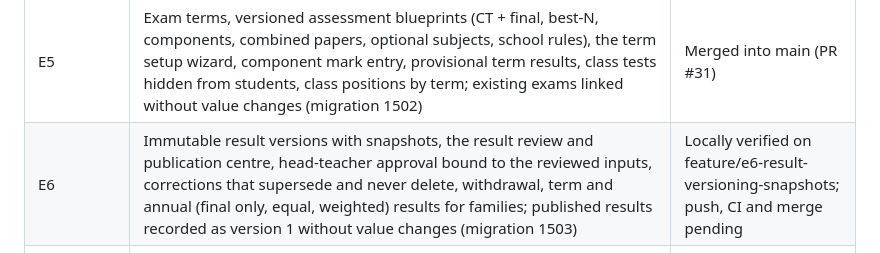
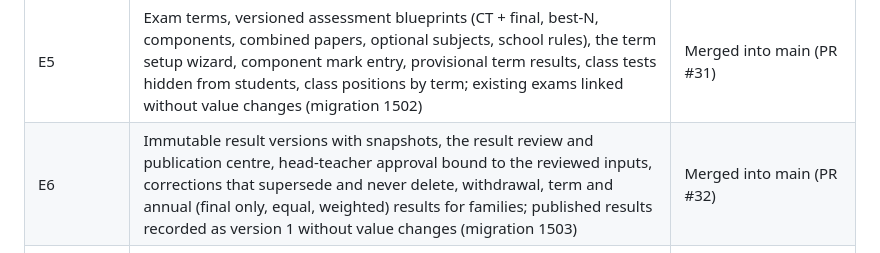
Before and after one commit to mdrayhankvr-creator/Fly_Birds, a Markdown page: docs/roadmap.md, the part around the change. Rendered like a GitHub page.

Commit message:
docs: mark E6 as merged in the roadmap

```diff
--- a/docs/roadmap.md
+++ b/docs/roadmap.md
@@ -25,7 +25,7 @@ The [project brief](PROJECT_BRIEF.md) is the source of truth for each milestone'
 | E3 | Mark statuses (absent, exempt, incomplete, withheld) and the sheet workflow (submit, return, approve), versioned per-cell mark writes | Merged into main (PR #28) |
 | E4 | Teacher marks workspace: My exam sheets queue, keyboard grid, autosave with conflicts and recovery, paste/CSV preview, history, mobile one-at-a-time | Merged into main (PR #29) |
 | E5 | Exam terms, versioned assessment blueprints (CT + final, best-N, components, combined papers, optional subjects, school rules), the term setup wizard, component mark entry, provisional term results, class tests hidden from students, class positions by term; existing exams linked without value changes (migration 1502) | Merged into main (PR #31) |
-| E6 | Immutable result versions with snapshots, the result review and publication centre, head-teacher approval bound to the reviewed inputs, corrections that supersede and never delete, withdrawal, term and annual (final only, equal, weighted) results for families; published results recorded as version 1 without value changes (migration 1503) | Locally verified on feature/e6-result-versioning-snapshots; push, CI and merge pending |
+| E6 | Immutable result versions with snapshots, the result review and publication centre, head-teacher approval bound to the reviewed inputs, corrections that supersede and never delete, withdrawal, term and annual (final only, equal, weighted) results for families; published results recorded as version 1 without value changes (migration 1503) | Merged into main (PR #32) |
 | M15 | Enrolment history and year-end promotion ([details](ENROLMENT_AND_PROMOTION.md)). Stage A: one enrolment per student per session with an append-only change log, marks and results tied to the year they belong to (a student with marks can change section), history-safe rosters and reports (closes QA-06), history API and export; existing students recorded without value changes (migration 1701). Stage B: promotion workflow and screens | Stage A locally verified on feature/m15-enrolment-promotion; stage B not started |
 
 The original seven-day M1–M13 target is a planning target. Testing, security, acceptance criteria, and milestone approval take priority. Future features outside M0–M13 are listed in the README and will not be implemented during these milestones.
```
